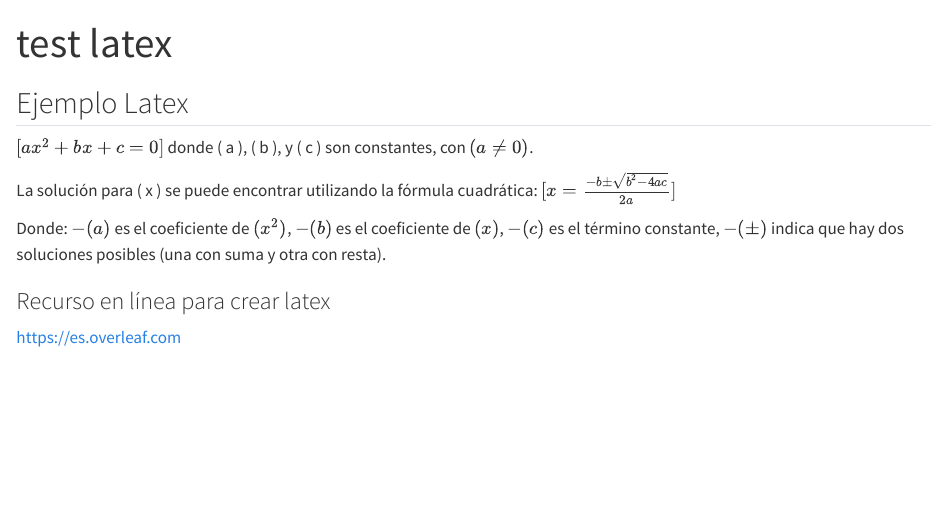
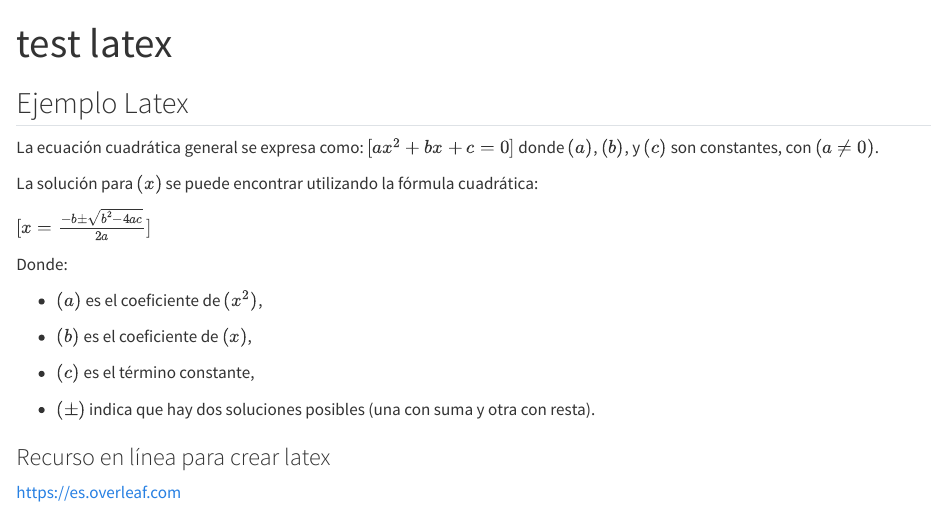
Before and after one commit to UCVeconomia2024-2/scripts, a Quarto document (soporte_clases/clase_23/test_latex.qmd): the page in a window 1100 px wide, from its top. Rendered offline with R 4.5, knitr and Pandoc in place of Quarto, with nearby package versions.

Commit message:
clase 22 latex

```diff
--- a/soporte_clases/clase_23/test_latex.qmd
+++ b/soporte_clases/clase_23/test_latex.qmd
@@ -7,11 +7,21 @@ bibliography: references.bib
 
 ## Ejemplo Latex
 
-$[ ax^2 + bx + c = 0 ]$ donde ( a ), ( b ), y ( c ) son constantes, con $( a \neq 0 )$.
+La ecuación cuadrática general se expresa como: $[ ax^2 + bx + c = 0 ]$ donde $( a )$, $( b )$, y $( c )$ son constantes, con $( a \neq 0 )$.
 
-La solución para ( x ) se puede encontrar utilizando la fórmula cuadrática: $[ x = \frac{-b \pm \sqrt{b^2 - 4ac}}{2a} ]$
+La solución para $( x )$ se puede encontrar utilizando la fórmula cuadrática:
 
-Donde: $- ( a )$ es el coeficiente de $( x^2 )$, $- ( b )$ es el coeficiente de $( x )$, $- ( c )$ es el término constante, $- ( \pm )$ indica que hay dos soluciones posibles (una con suma y otra con resta).
+$[ x = \frac{-b \pm \sqrt{b^2 - 4ac}}{2a} ]$
+
+Donde:
+
+-   $( a )$ es el coeficiente de $( x^2 )$,
+
+-   $( b )$ es el coeficiente de $( x )$,
+
+-   $( c )$ es el término constante,
+
+-   $( \pm )$ indica que hay dos soluciones posibles (una con suma y otra con resta).
 
 ### Recurso en línea para crear latex
 
```
